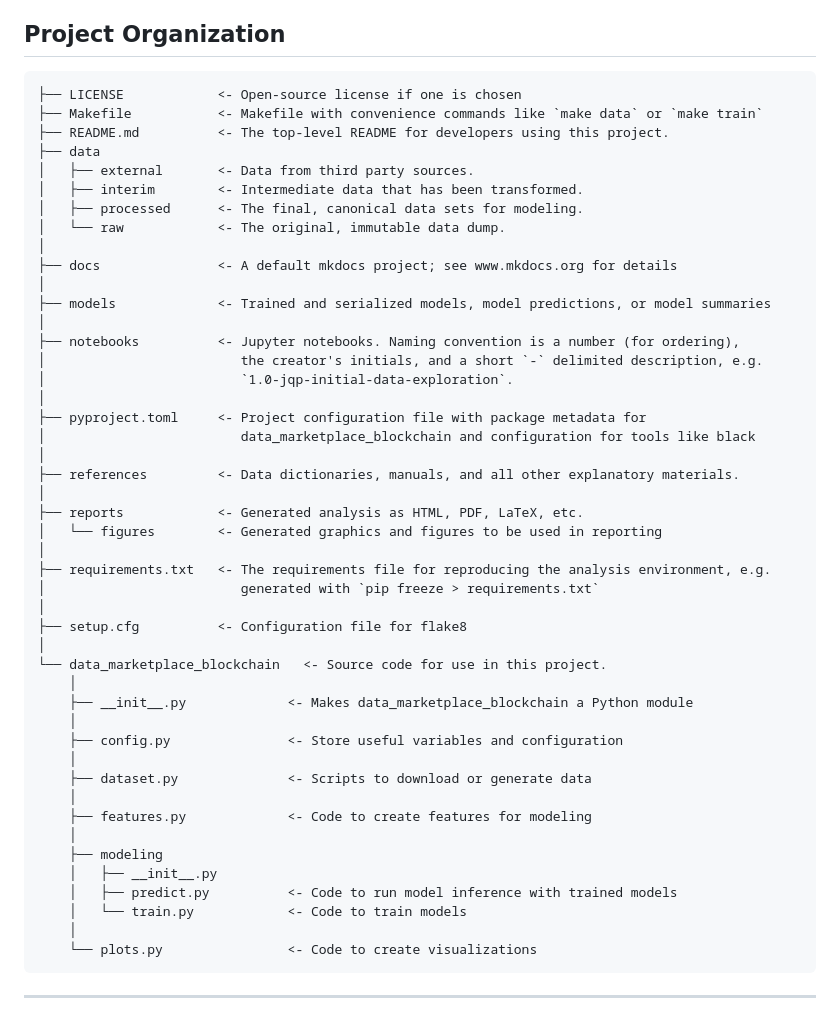
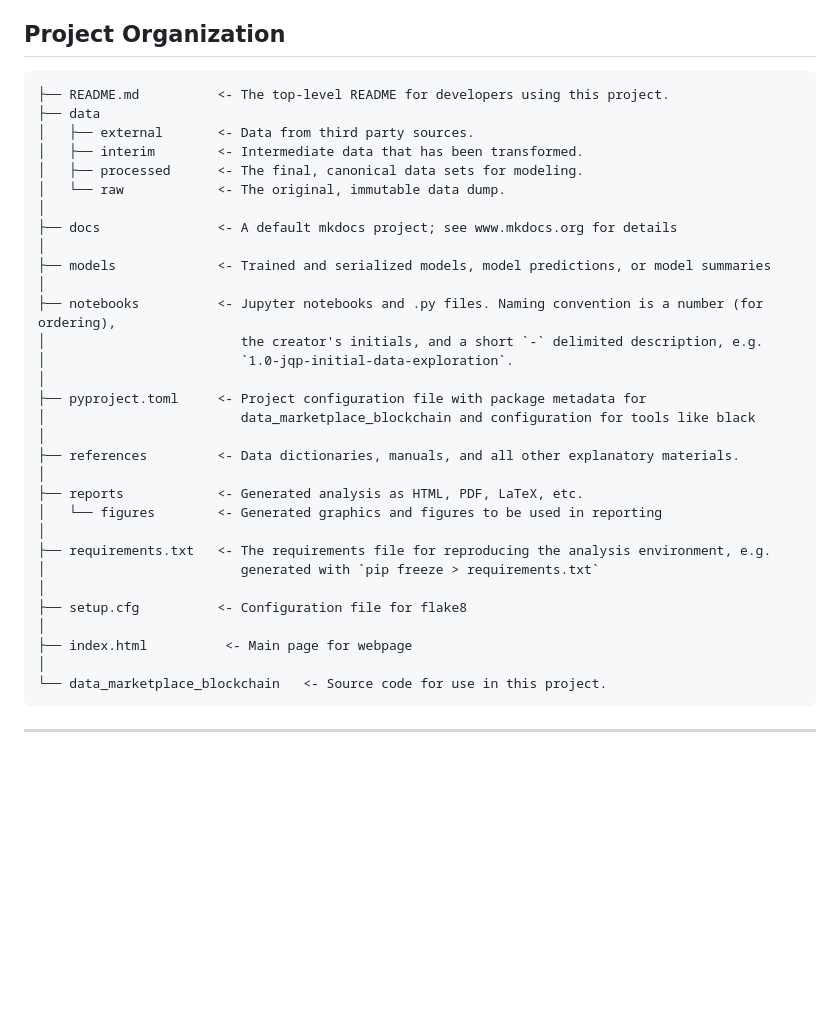
Before and after one commit to jkaminsky2/Data_Marketplace_Blockchain, a Markdown page: README.md, the part around the change. Drawn GitHub-style; blank space fills up the shorter version.

````diff
--- a/README.md
+++ b/README.md
@@ -13,8 +13,6 @@ To run `malware_and_pii` (while this is encoded in the smart contract, meaning y
 ## Project Organization
 
 ```
-├── LICENSE            <- Open-source license if one is chosen
-├── Makefile           <- Makefile with convenience commands like `make data` or `make train`
 ├── README.md          <- The top-level README for developers using this project.
 ├── data
 │   ├── external       <- Data from third party sources.
@@ -26,7 +24,7 @@ To run `malware_and_pii` (while this is encoded in the smart contract, meaning y
 │
 ├── models             <- Trained and serialized models, model predictions, or model summaries
 │
-├── notebooks          <- Jupyter notebooks. Naming convention is a number (for ordering),
+├── notebooks          <- Jupyter notebooks and .py files. Naming convention is a number (for ordering),
 │                         the creator's initials, and a short `-` delimited description, e.g.
 │                         `1.0-jqp-initial-data-exploration`.
 │
@@ -43,22 +41,9 @@ To run `malware_and_pii` (while this is encoded in the smart contract, meaning y
 │
 ├── setup.cfg          <- Configuration file for flake8
 │
+├── index.html          <- Main page for webpage
+│
 └── data_marketplace_blockchain   <- Source code for use in this project.
-    │
-    ├── __init__.py             <- Makes data_marketplace_blockchain a Python module
-    │
-    ├── config.py               <- Store useful variables and configuration
-    │
-    ├── dataset.py              <- Scripts to download or generate data
-    │
-    ├── features.py             <- Code to create features for modeling
-    │
-    ├── modeling
-    │   ├── __init__.py
-    │   ├── predict.py          <- Code to run model inference with trained models
-    │   └── train.py            <- Code to train models
-    │
-    └── plots.py                <- Code to create visualizations
 ```
 
 --------
````
